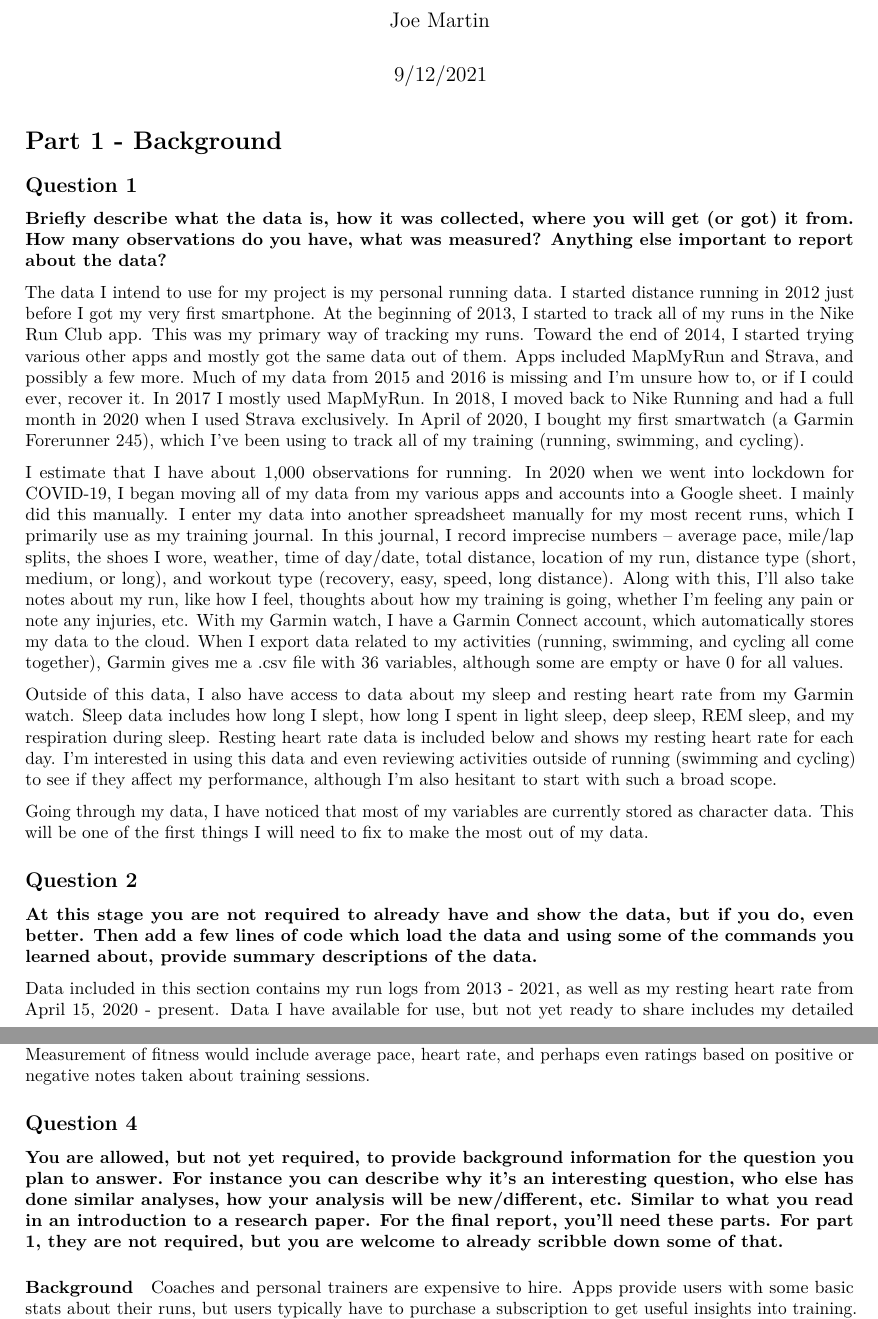
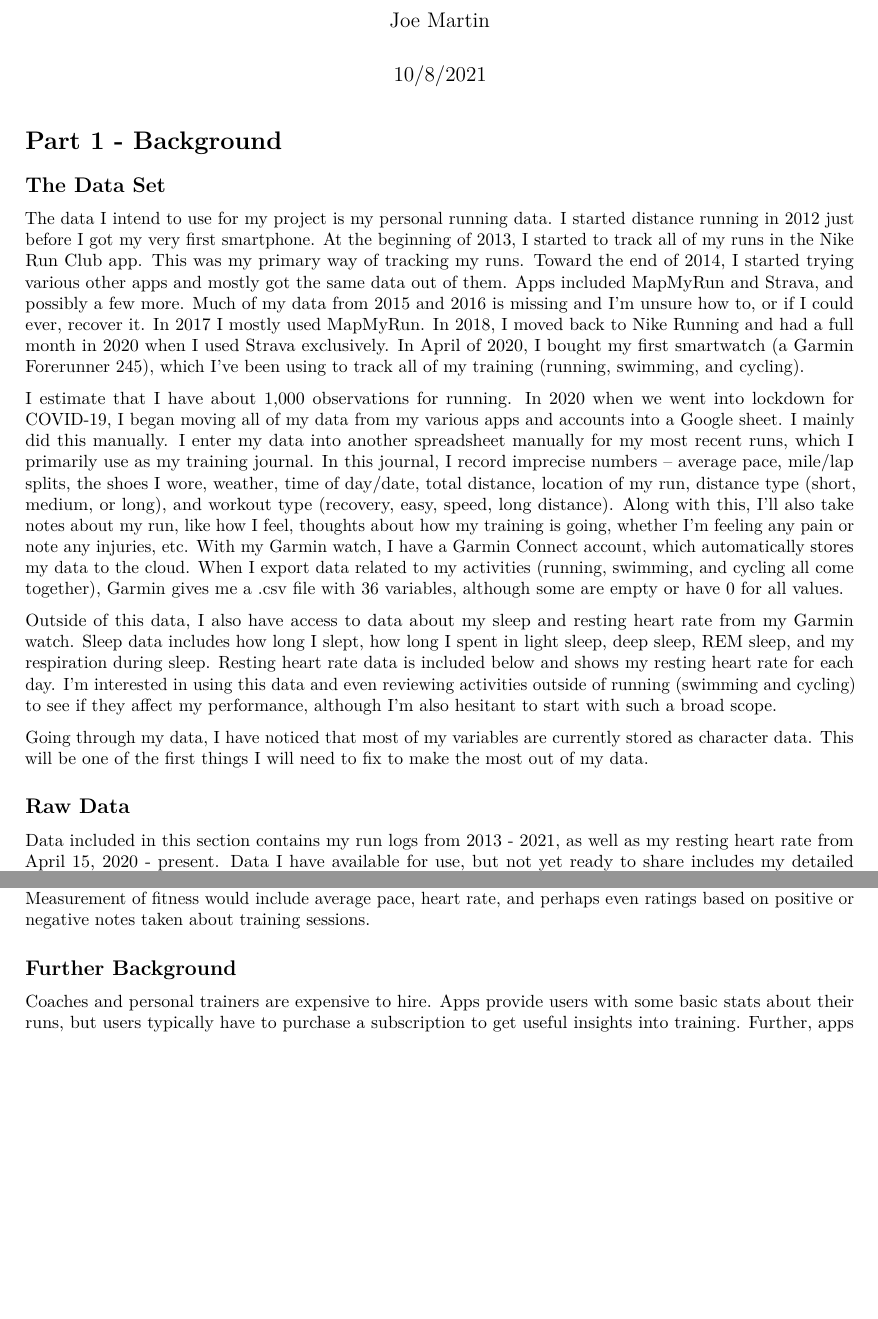
Before and after one commit to jmar0904/joemartin-MADA-project, an R Markdown document (runDataProject_master.Rmd): two parts of pages 1 and 4 of 18, joined at a grey line, cut so that both start at the same text, the shorter picture padded with empty space. Rendered offline with R 4.5, knitr and Pandoc, then LaTeX, with nearby package versions; both versions are drawn in the output format of the newer one.

Commit message:
Further Edits to RMD

```diff
--- a/runDataProject_master.Rmd
+++ b/runDataProject_master.Rmd
@@ -1,14 +1,12 @@
 ---
 title: "MADA Project"
 author: "Joe Martin"
-date: "9/12/2021"
-output: word_document
+date: "10/8/2021"
+output: pdf_document
 ---
 # Part 1 - Background
 
-## Question 1
-
-**Briefly describe what the data is, how it was collected, where you will get (or got) it from. How many observations do you have, what was measured? Anything else important to report about the data?**
+## The Data Set
 
 The data I intend to use for my project is my personal running data. I started distance running in 2012 just before I got my very first smartphone. At the beginning of 2013, I started to track all of my runs in the Nike Run Club app. This was my primary way of tracking my runs. Toward the end of 2014, I started trying various other apps and mostly got the same data out of them. Apps included MapMyRun and Strava, and possibly a few more. Much of my data from 2015 and 2016 is missing and I’m unsure how to, or if I could ever, recover it. In 2017 I mostly used MapMyRun. In 2018, I moved back to  Nike Running and had a full month in 2020 when I used Strava exclusively. In April of 2020, I bought my first smartwatch (a Garmin Forerunner 245), which I’ve been using to track all of my training (running, swimming, and cycling).
 
@@ -18,9 +16,7 @@ Outside of this data, I also have access to data about my sleep and resting hear
 
 Going through my data, I have noticed that most of my variables are currently stored as character data. This will be one of the first things I will need to fix to make the most out of my data.
 
-## Question 2
-
-**At this stage you are not required to already have and show the data, but if you do, even better. Then add a few lines of code which load the data and using some of the commands you learned about, provide summary descriptions of the data.**
+## Raw Data
 
 Data included in this section contains my run logs from 2013 - 2021, as well as my resting heart rate from April 15, 2020 - present. Data I have available for use, but not yet ready to share includes my detailed post-run notes, sleep data, and other random calculations my Garmin watch does for me (VO2 Max, Pulse OX, stress, etc.). I'm leaving these out initially because, while I'm interested in using them, I am also concerned they will greatly broaden the scope and complexity of this project.
 
@@ -96,11 +89,7 @@ The other way I may go about analyzing patterns in my data would be by picking s
 
 Finally, although I have few races in my data set, I do have a good understanding of my training program, which I follow for weeks in advance of a race. For some races, I have a detailed log of this program. I could measure my fitness ahead of a training program and compare it to my fitness just before or at race time. Measurement of fitness would include average pace, heart rate, and perhaps even ratings based on positive or negative notes taken about training sessions.
 
-## Question 4
-
-**You are allowed, but not yet required, to provide background information for the question you plan to answer. For instance you can describe why it’s an interesting question, who else has done similar analyses, how your analysis will be new/different, etc. Similar to what you read in an introduction to a research paper. For the final report, you’ll need these parts. For part 1, they are not required, but you are welcome to already scribble down some of that.**
-
-#### Background
+## Further Background
 
 Coaches and personal trainers are expensive to hire. Apps provide users with some basic stats about their runs, but users typically have to purchase a subscription to get useful insights into training. Further, apps often use algorithms that do not produce practical insights. For example, Garmin provides users with a Performance Condition measurement. Garmin devices display this measurement to users during a workout to tell them how their performance compares to their average fitness level. Using pace, heart rate, and heart rate variability data, Garmin displays a score from -20 (Poor) to values greater than 10 (Excellent).
 
```
Also changed, not shown: runDataProject_master.pdf (added), runDataProject_master.Rmd (5 more changed lines).
